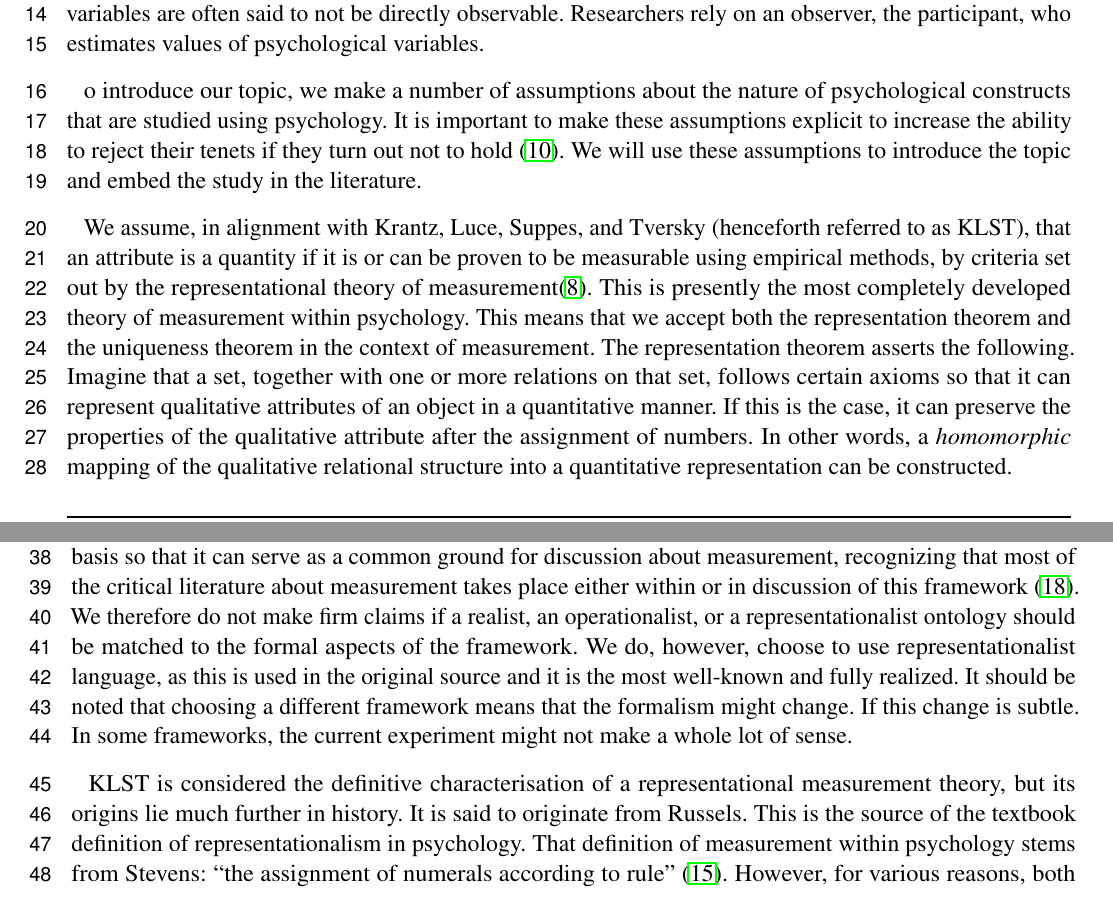
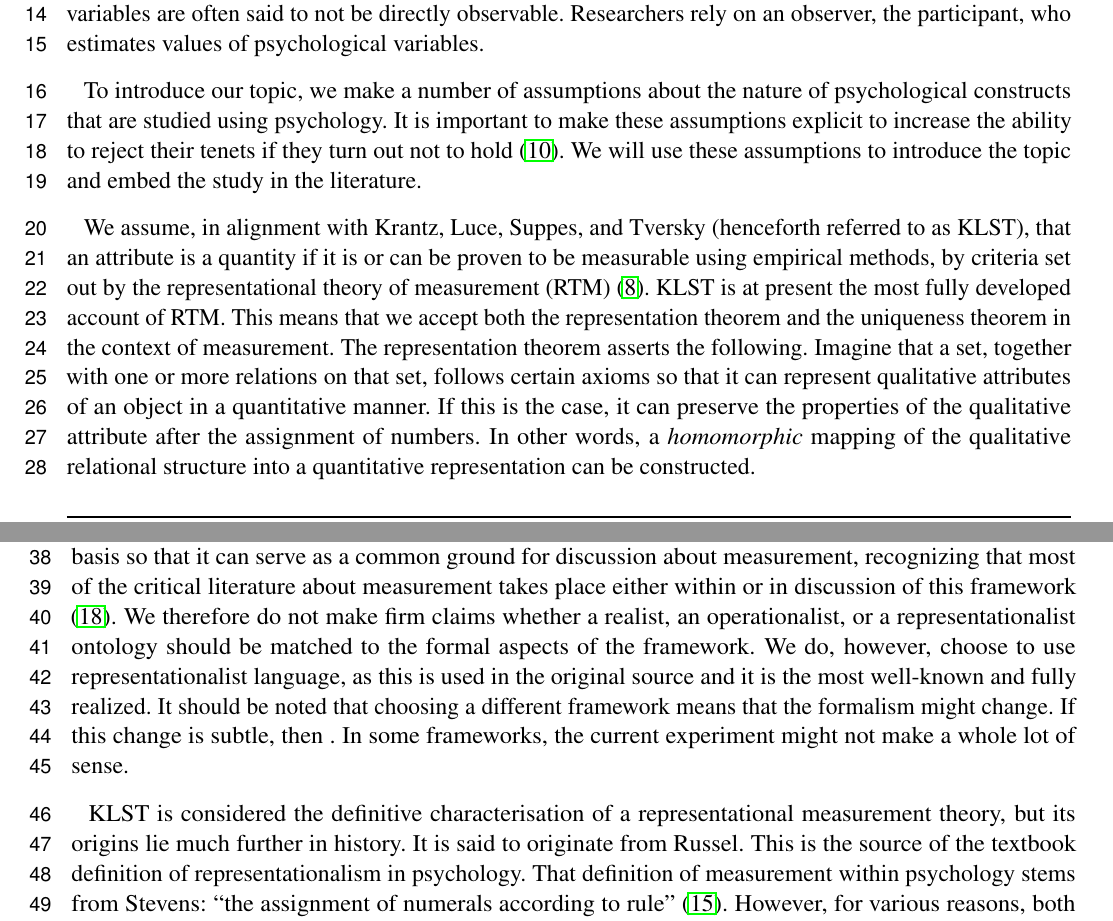
Before and after one commit to MvanSteenbergen/MappingInstability, a LaTeX thesis (Thesis/thesis.tex): two parts of pages 1 and 2 of 10, joined at a grey line, cut so that both start at the same text. Compiled offline with pdfLaTeX.

Commit message:
fixed some errors

```diff
--- a/Thesis/thesis.tex
+++ b/Thesis/thesis.tex
@@ -62,15 +62,15 @@
 \section{Introduction}
 Measurement in psychology is much more controversial than measurement in the physical sciences.  Variables in psychology often consider attitudes, strength of sensation, ability, or personality traits. These variables are often said to not be directly observable. Researchers rely on an observer, the participant, who estimates values of psychological variables.
 
-o introduce our topic, we make a number of assumptions about the nature of psychological constructs that are studied using psychology. It is important to make these assumptions explicit to increase the ability to reject their tenets if they turn out not to hold \citep{meehlTheoreticalRisksTabular2004}. We will use these assumptions to introduce the topic and embed the study in the literature.
+To introduce our topic, we make a number of assumptions about the nature of psychological constructs that are studied using psychology. It is important to make these assumptions explicit to increase the ability to reject their tenets if they turn out not to hold \citep{meehlTheoreticalRisksTabular2004}. We will use these assumptions to introduce the topic and embed the study in the literature.
 
-We assume, in alignment with Krantz, Luce, Suppes, and Tversky (henceforth referred to as KLST), that an attribute is a quantity if it is or can be proven to be measurable using empirical methods, by criteria set out by the representational theory of measurement\citep{krantzFoundationsMeasurement1971}. This is presently the most completely developed theory of measurement within psychology. This means that we accept both the representation theorem and the uniqueness theorem in the context of measurement. The representation theorem asserts the following. Imagine that a set, together with one or more relations on that set, follows certain axioms so that it can represent qualitative attributes of an object in a quantitative manner. If this is the case, it can preserve the properties of the qualitative attribute after the assignment of numbers. In other words, a \textit{homomorphic} mapping of the qualitative relational structure into a quantitative representation can be constructed.
+We assume, in alignment with Krantz, Luce, Suppes, and Tversky (henceforth referred to as KLST), that an attribute is a quantity if it is or can be proven to be measurable using empirical methods, by criteria set out by the representational theory of measurement (RTM) \citep{krantzFoundationsMeasurement1971}. KLST is at present the most fully developed account of RTM. This means that we accept both the representation theorem and the uniqueness theorem in the context of measurement. The representation theorem asserts the following. Imagine that a set, together with one or more relations on that set, follows certain axioms so that it can represent qualitative attributes of an object in a quantitative manner. If this is the case, it can preserve the properties of the qualitative attribute after the assignment of numbers. In other words, a \textit{homomorphic} mapping of the qualitative relational structure into a quantitative representation can be constructed.
 
 Suppose that the transformation function $\phi(a)$ is a homomorphism and the representation theorem holds for the mapping of qualitative ordering $\succ$ to quantitative ordering $>$. If $\phi(a)$ then maps a qualitative attribute of set A into $\mathbb{R}$, it should maintain the structure of the qualitative attribute in its numerical representation: if and only if $a$ is qualitatively greater than $b$, it is numerically greater than $b$. The uniqueness theorem specifies the permissible homomorphic transformations of $A$ that lead to the same structure of numerical relations. E.g., both Fahrenheit or Celsius measurements are legitimate homomorphic mappings that maintain the qualitative structure of temperature, differing in zero-point and scale. Note that these aspects of measurement do not concern modelling or statistical analysis, but are a \textit{necessary condition} for those.
 
-We will assume a version called ``representation minimalism'' that rids it of most of its epistemological basis so that it can serve as a common ground for discussion about measurement, recognizing that most of the critical literature about measurement takes place either within or in discussion of this framework \citep{vessonenRepresentationMeasurement2021}. We therefore do not make firm claims if a realist, an operationalist, or a representationalist ontology should be matched to the formal aspects of the framework. We do, however, choose to use representationalist language, as this is used in the original source and it is the most well-known and fully realized. It should be noted that choosing a different framework means that the formalism might change. If this change is subtle. In some frameworks, the current experiment might not make a whole lot of sense.
+We will assume a version called ``representation minimalism'' that rids it of most of its epistemological basis so that it can serve as a common ground for discussion about measurement, recognizing that most of the critical literature about measurement takes place either within or in discussion of this framework \citep{vessonenRepresentationMeasurement2021}. We therefore do not make firm claims whether a realist, an operationalist, or a representationalist ontology should be matched to the formal aspects of the framework. We do, however, choose to use representationalist language, as this is used in the original source and it is the most well-known and fully realized. It should be noted that choosing a different framework means that the formalism might change. If this change is subtle, then . In some frameworks, the current experiment might not make a whole lot of sense.
 
-KLST is considered the definitive characterisation of a representational measurement theory, but its origins lie much further in history. It is said to originate from Russels. This is the source of the textbook definition of representationalism in psychology. That definition of measurement within psychology stems from Stevens: ``the assignment of numerals according to rule'' \citep{stevensMathematicsMeasurementPsychophysics1951}. However, for various reasons, both philosophers of science and measurement theorists, whatever their inclinations, have moved on from this characterization \citep{michellMeasurementPsychologyCritical1999}. Unsurprisingly, then, the definition of measurement in psychology is heavily debated. For our purposes, we present a very rough separation into three categories. The first category consists of a group that actively considers and thinks about measurement, and does not rule out quantitative psychology in some adjusted form. This can be subdivided into different groups. E.g., there is a school that claims that quantifiability can be empirically settled by using techniques such as Conjoint Measurement Theory either based on a representationalist or classical groundings \citep{luceSimultaneousConjointMeasurement1964,krantzFoundationsMeasurement1971, michellMeasurementPsychologyCritical1999}. Another group of philosophers say that the Rasch model is already similar to conjoint measurement \citep{borsboomWhyPsychometricsNot2004}. On the other side, there are others who argue that psychological processes are not quantifiable at all \citep{trendlerConjointMeasurementUndone2019}, or that that the question itself rests on conceptual confusion \citep{franzArePsychologicalAttributes2022,tafreshiSenseNonsensePsychological2022}. The third category concerns those scientific psychologists, for whatever reason, that do use quantitative psychology but refrain from making epistemological commitments or assume that every measured construct is measurable. We consider only those cases that can be described through representation minimalism. In other words, we will consider it a settled manner that the attribute in question has a quantitative structure and that this can be proven if the empirical relations between objects or attributes permit measurability. This excludes any approach that is inconsistent with this basis. This means that only the first category of theories will be considered. While representation minimalism can ameliorate some controversy, measurement in psychology is too hotly debated to avoid all.
+KLST is considered the definitive characterisation of a representational measurement theory, but its origins lie much further in history. It is said to originate from Russel. This is the source of the textbook definition of representationalism in psychology. That definition of measurement within psychology stems from Stevens: ``the assignment of numerals according to rule'' \citep{stevensMathematicsMeasurementPsychophysics1951}. However, for various reasons, both philosophers of science and measurement theorists, whatever their inclinations, have moved on from this characterization \citep{michellMeasurementPsychologyCritical1999}. Unsurprisingly, then, the definition of measurement in psychology is heavily debated. For our purposes, we present a very rough separation into three categories. The first category consists of a group that actively considers and thinks about measurement, and does not rule out quantitative psychology in some adjusted form. This can be subdivided into different groups. E.g., there is a school that claims that quantifiability can be empirically settled by using techniques such as Conjoint Measurement Theory either based on a representationalist or classical groundings \citep{luceSimultaneousConjointMeasurement1964,krantzFoundationsMeasurement1971, michellMeasurementPsychologyCritical1999}. Another group of philosophers say that the Rasch model is already similar to conjoint measurement \citep{borsboomWhyPsychometricsNot2004}. On the other side, there are others who argue that psychological processes are not quantifiable at all \citep{trendlerConjointMeasurementUndone2019}, or that that the question itself rests on conceptual confusion \citep{franzArePsychologicalAttributes2022,tafreshiSenseNonsensePsychological2022}. The third category concerns those scientific psychologists, for whatever reason, that do use quantitative psychology but refrain from making epistemological commitments or assume that every measured construct is measurable. We consider only those cases that can be described through representation minimalism. In other words, we will consider it a settled manner that the attribute in question has a quantitative structure and that this can be proven if the empirical relations between objects or attributes permit measurability. This excludes any approach that is inconsistent with this basis. This means that only the first category of theories will be considered. While representation minimalism can ameliorate some controversy, measurement in psychology is too hotly debated to avoid all.
 
 For the current project, we focus our attention on cases where an attribute of interest is pricipially continuously measurable. Therefore, a continuous, homomorphic mapping of the qualitative structure towards a quantitative representation can be constructed. In these cases, there are practical limitations in the construction of such a mapping. These complications should be familiar to the working psychologist. It is impossible to measure a psychological attribute such as happiness as one would measure height or temperature. Height and temperature measurements are relatively easy to independently verify between different measurement instruments and people. The area of interest of psychologists involves subjectivity, such as with attitudes, psychological state, and feelings. These are only directly accessible to the subject, and this makes it more difficult to verify the structural relationship between psychological phenomena than it is for physical phenomena. Usually, relatively crude measures are used to make an estimate of .
 
```
Also changed, not shown: 5 other files.
